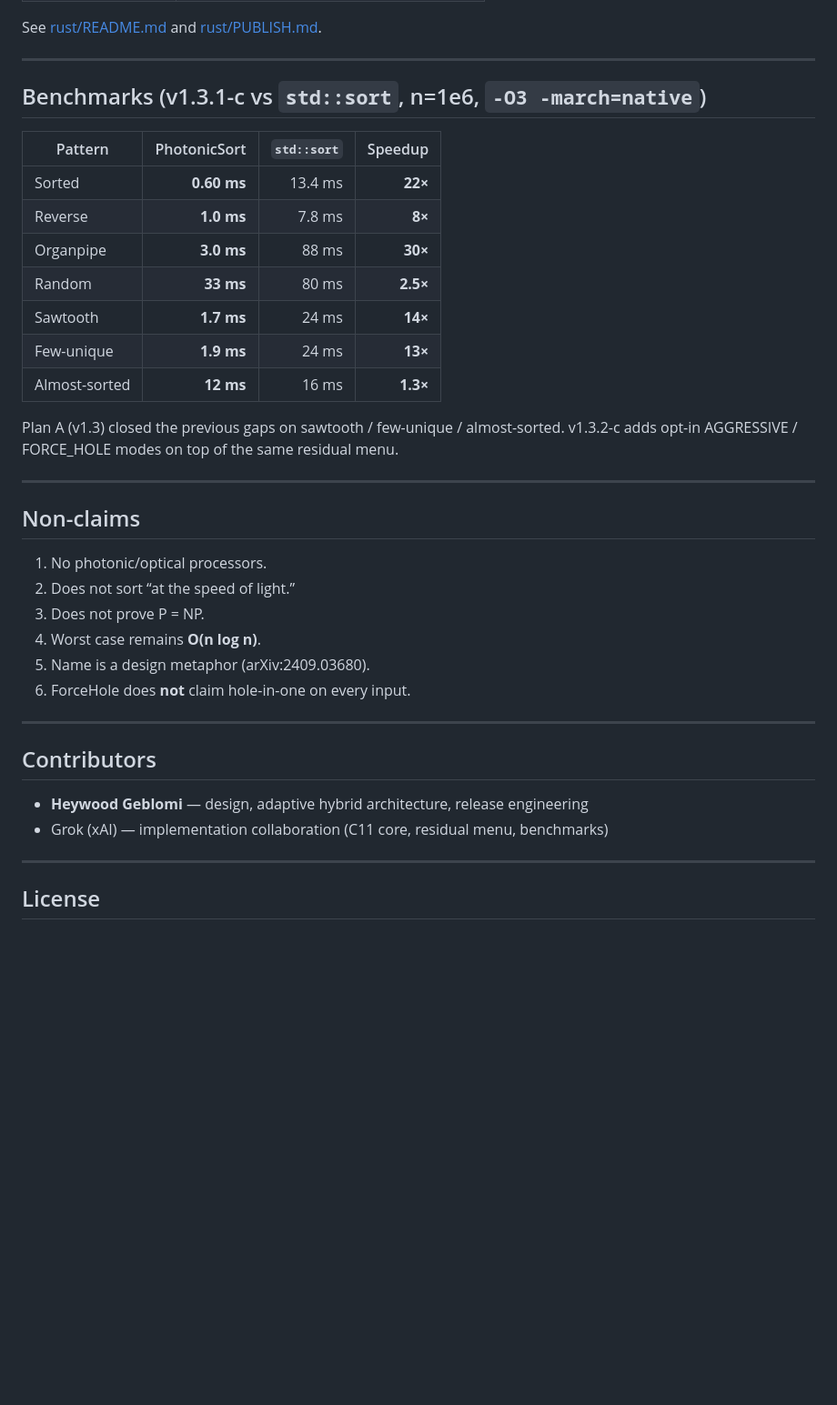
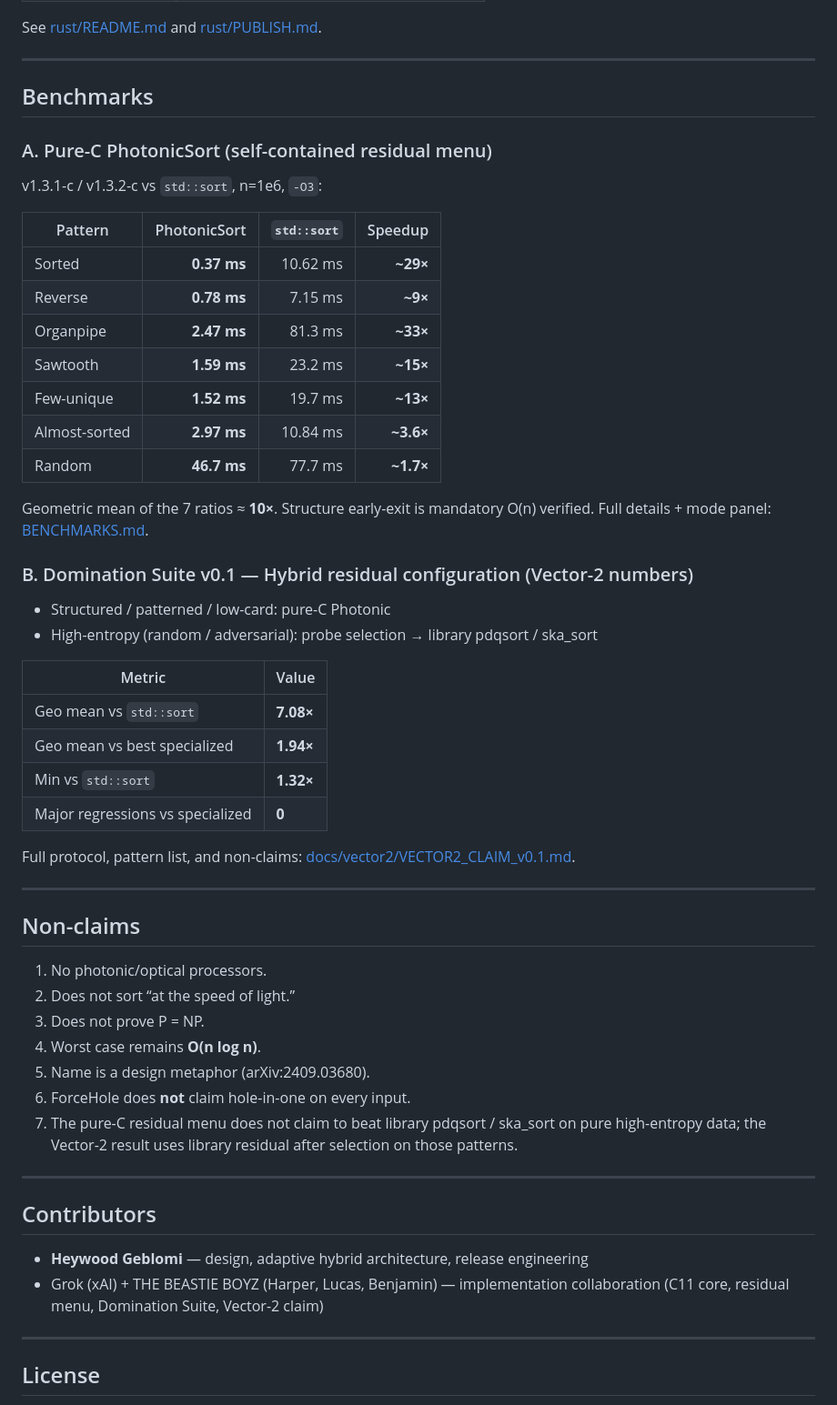
Before and after one commit to HeywoodGeblomi/PhotonicSort, a Markdown page: README.md, the part around one of its changes. Shown at 91% size. GitHub-like rendering; blank space fills up the shorter version.

```diff
--- a/README.md
+++ b/README.md
@@ -95,20 +101,37 @@ See [rust/README.md](./rust/README.md) and [rust/PUBLISH.md](./rust/PUBLISH.md).
 
 ---
 
-## Benchmarks (v1.3.1-c vs `std::sort`, n=1e6, `-O3 -march=native`)
+## Benchmarks
+
+### A. Pure-C PhotonicSort (self-contained residual menu)
+
+v1.3.1-c / v1.3.2-c vs `std::sort`, n=1e6, `-O3`:
 
 | Pattern | PhotonicSort | `std::sort` | Speedup |
 |---------|-------------:|------------:|--------:|
-| Sorted | **0.60 ms** | 13.4 ms | **22×** |
-| Reverse | **1.0 ms** | 7.8 ms | **8×** |
-| Organpipe | **3.0 ms** | 88 ms | **30×** |
-| Random | **33 ms** | 80 ms | **2.5×** |
-| Sawtooth | **1.7 ms** | 24 ms | **14×** |
-| Few-unique | **1.9 ms** | 24 ms | **13×** |
-| Almost-sorted | **12 ms** | 16 ms | **1.3×** |
+| Sorted | **0.37 ms** | 10.62 ms | **~29×** |
+| Reverse | **0.78 ms** | 7.15 ms | **~9×** |
+| Organpipe | **2.47 ms** | 81.3 ms | **~33×** |
+| Sawtooth | **1.59 ms** | 23.2 ms | **~15×** |
+| Few-unique | **1.52 ms** | 19.7 ms | **~13×** |
+| Almost-sorted | **2.97 ms** | 10.84 ms | **~3.6×** |
+| Random | **46.7 ms** | 77.7 ms | **~1.7×** |
 
-Plan A (v1.3) closed the previous gaps on sawtooth / few-unique / almost-sorted.
-v1.3.2-c adds opt-in AGGRESSIVE / FORCE_HOLE modes on top of the same residual menu.
+Geometric mean of the 7 ratios ≈ **10×**. Structure early-exit is mandatory O(n) verified. Full details + mode panel: [BENCHMARKS.md](./BENCHMARKS.md).
+
+### B. Domination Suite v0.1 — Hybrid residual configuration (Vector-2 numbers)
+
+- Structured / patterned / low-card: pure-C Photonic
+- High-entropy (random / adversarial): probe selection → library pdqsort / ska_sort
+
+| Metric | Value |
+|--------|-------|
+| Geo mean vs `std::sort` | **7.08×** |
+| Geo mean vs best specialized | **1.94×** |
+| Min vs `std::sort` | **1.32×** |
+| Major regressions vs specialized | **0** |
+
+Full protocol, pattern list, and non-claims: [docs/vector2/VECTOR2_CLAIM_v0.1.md](./docs/vector2/VECTOR2_CLAIM_v0.1.md).
 
 ---
 
@@ -120,13 +143,14 @@ v1.3.2-c adds opt-in AGGRESSIVE / FORCE_HOLE modes on top of the same residual m
 4. Worst case remains **O(n log n)**.
 5. Name is a design metaphor (arXiv:2409.03680).
 6. ForceHole does **not** claim hole-in-one on every input.
+7. The pure-C residual menu does not claim to beat library pdqsort / ska_sort on pure high-entropy data; the Vector-2 result uses library residual after selection on those patterns.
 
 ---
 
 ## Contributors
 
 - **Heywood Geblomi** — design, adaptive hybrid architecture, release engineering
-- Grok (xAI) — implementation collaboration (C11 core, residual menu, benchmarks)
+- Grok (xAI) + THE BEASTIE BOYZ (Harper, Lucas, Benjamin) — implementation collaboration (C11 core, residual menu, Domination Suite, Vector-2 claim)
 
 ---
 
```
Also changed, not shown: other parts of README.md (+21 -15 lines), BENCHMARKS.md (+20 -0 lines), docs/vector2/README.md (added, +32 -0 lines).
